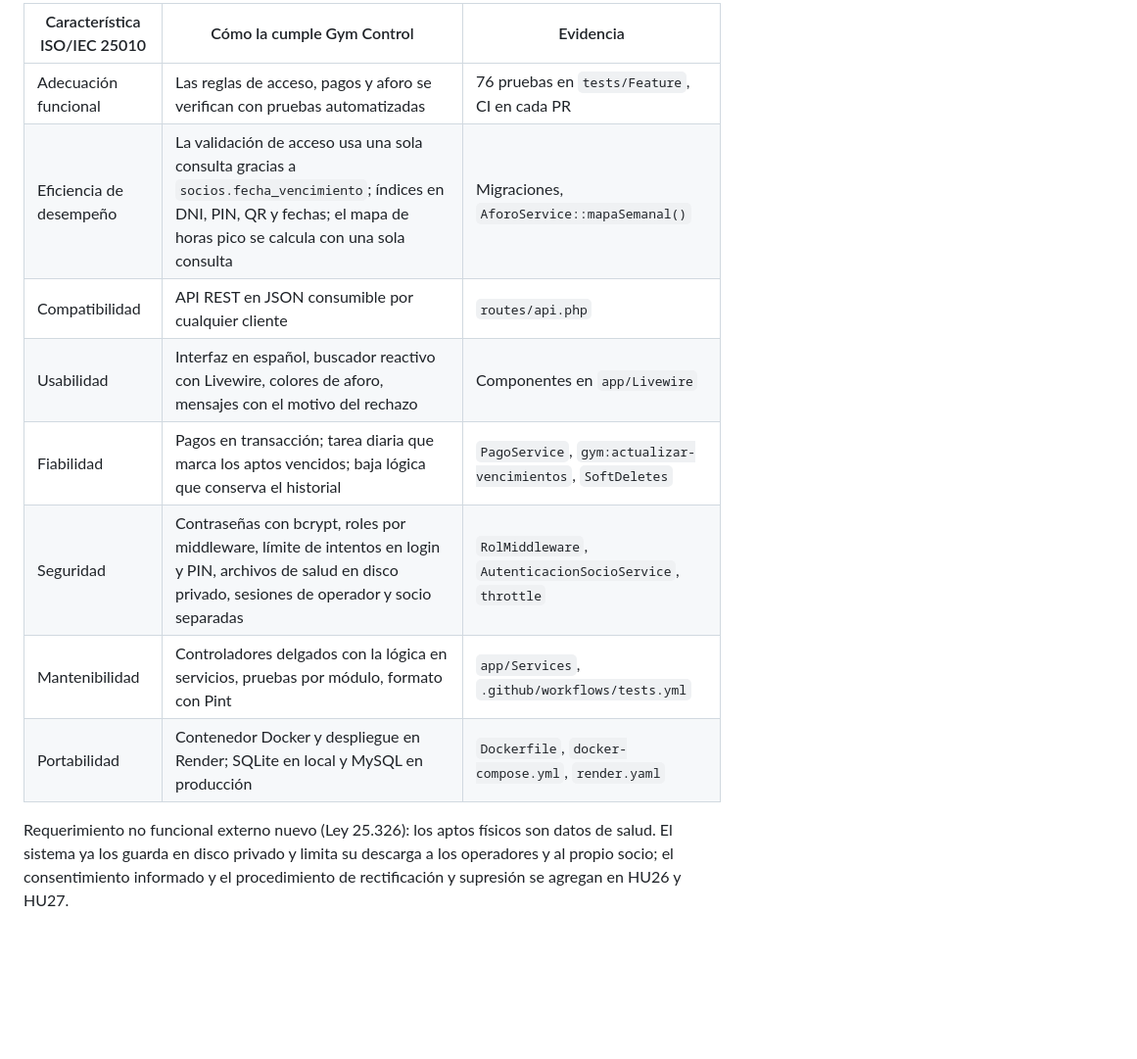
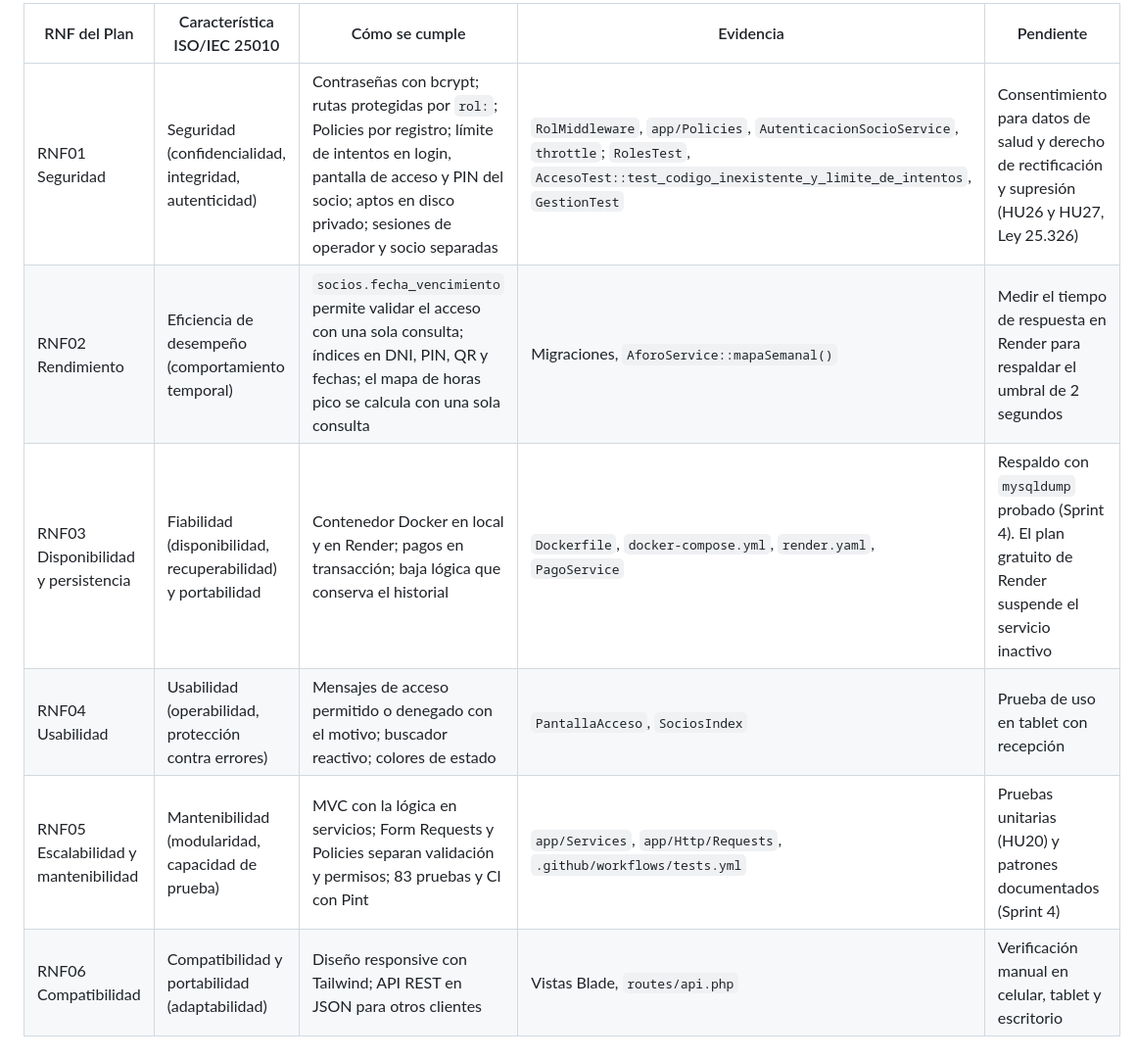
Before and after one commit to diegofcfor-cell/GymControl, a Markdown page: docs/plan-actualizacion.md, the part around one of its changes. Shown at 98% size. Drawn GitHub-style; blank space fills up the shorter version.

```diff
--- a/docs/plan-actualizacion.md
+++ b/docs/plan-actualizacion.md
@@ -359,15 +370,9 @@ el sistema con su evidencia; al cruzarla con RNF01–RNF06 del Plan, cada RNF de
 
-| Característica ISO/IEC 25010 | Cómo la cumple Gym Control | Evidencia |
-|---|---|---|
-| Adecuación funcional | Las reglas de acceso, pagos y aforo se verifican con pruebas automatizadas | 76 pruebas en `tests/Feature`, CI en cada PR |
-| Eficiencia de desempeño | La validación de acceso usa una sola consulta gracias a `socios.fecha_vencimiento`; índices en DNI, PIN, QR y fechas; el mapa de horas pico se calcula con una sola consulta | Migraciones, `AforoService::mapaSemanal()` |
-| Compatibilidad | API REST en JSON consumible por cualquier cliente | `routes/api.php` |
-| Usabilidad | Interfaz en español, buscador reactivo con Livewire, colores de aforo, mensajes con el motivo del rechazo | Componentes en `app/Livewire` |
-| Fiabilidad | Pagos en transacción; tarea diaria que marca los aptos vencidos; baja lógica que conserva el historial | `PagoService`, `gym:actualizar-vencimientos`, `SoftDeletes` |
-| Seguridad | Contraseñas con bcrypt, roles por middleware, límite de intentos en login y PIN, archivos de salud en disco privado, sesiones de operador y socio separadas | `RolMiddleware`, `AutenticacionSocioService`, `throttle` |
-| Mantenibilidad | Controladores delgados con la lógica en servicios, pruebas por módulo, formato con Pint | `app/Services`, `.github/workflows/tests.yml` |
-| Portabilidad | Contenedor Docker y despliegue en Render; SQLite en local y MySQL en producción | `Dockerfile`, `docker-compose.yml`, `render.yaml` |
-
-Requerimiento no funcional externo nuevo (Ley 25.326): los aptos físicos son datos de salud. El sistema ya los
-guarda en disco privado y limita su descarga a los operadores y al propio socio; el consentimiento informado y el
-procedimiento de rectificación y supresión se agregan en HU26 y HU27.
+| RNF del Plan | Característica ISO/IEC 25010 | Cómo se cumple | Evidencia | Pendiente |
+|---|---|---|---|---|
+| RNF01 Seguridad | Seguridad (confidencialidad, integridad, autenticidad) | Contraseñas con bcrypt; rutas protegidas por `rol:`; Policies por registro; límite de intentos en login, pantalla de acceso y PIN del socio; aptos en disco privado; sesiones de operador y socio separadas | `RolMiddleware`, `app/Policies`, `AutenticacionSocioService`, `throttle`; `RolesTest`, `AccesoTest::test_codigo_inexistente_y_limite_de_intentos`, `GestionTest` | Consentimiento para datos de salud y derecho de rectificación y supresión (HU26 y HU27, Ley 25.326) |
+| RNF02 Rendimiento | Eficiencia de desempeño (comportamiento temporal) | `socios.fecha_vencimiento` permite validar el acceso con una sola consulta; índices en DNI, PIN, QR y fechas; el mapa de horas pico se calcula con una sola consulta | Migraciones, `AforoService::mapaSemanal()` | Medir el tiempo de respuesta en Render para respaldar el umbral de 2 segundos |
+| RNF03 Disponibilidad y persistencia | Fiabilidad (disponibilidad, recuperabilidad) y portabilidad | Contenedor Docker en local y en Render; pagos en transacción; baja lógica que conserva el historial | `Dockerfile`, `docker-compose.yml`, `render.yaml`, `PagoService` | Respaldo con `mysqldump` probado (Sprint 4). El plan gratuito de Render suspende el servicio inactivo |
+| RNF04 Usabilidad | Usabilidad (operabilidad, protección contra errores) | Mensajes de acceso permitido o denegado con el motivo; buscador reactivo; colores de estado | `PantallaAcceso`, `SociosIndex` | Prueba de uso en tablet con recepción |
+| RNF05 Escalabilidad y mantenibilidad | Mantenibilidad (modularidad, capacidad de prueba) | MVC con la lógica en servicios; Form Requests y Policies separan validación y permisos; 83 pruebas y CI con Pint | `app/Services`, `app/Http/Requests`, `.github/workflows/tests.yml` | Pruebas unitarias (HU20) y patrones documentados (Sprint 4) |
+| RNF06 Compatibilidad | Compatibilidad y portabilidad (adaptabilidad) | Diseño responsive con Tailwind; API REST en JSON para otros clientes | Vistas Blade, `routes/api.php` | Verificación manual en celular, tablet y escritorio |
```
Also changed, not shown: other parts of docs/plan-actualizacion.md (+21 -10 lines).
